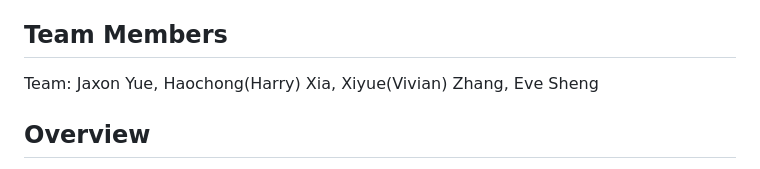
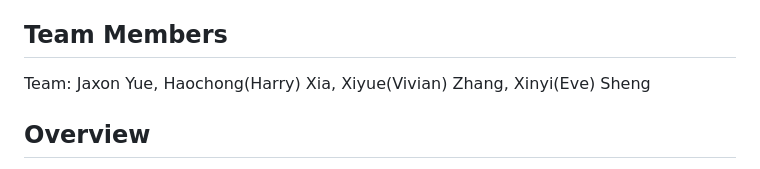
Before and after one commit to jaxonyue/DE-Group-Project, a Markdown page: README.md, the part around the change. Drawn GitHub-style.

```diff
--- a/README.md
+++ b/README.md
@@ -5,7 +5,7 @@
 
 ## Team Members
 
-Team: Jaxon Yue, Haochong(Harry) Xia, Xiyue(Vivian) Zhang, Eve Sheng
+Team: Jaxon Yue, Haochong(Harry) Xia, Xiyue(Vivian) Zhang, Xinyi(Eve) Sheng
 
 ## Overview
 We use python to build this Flask app in `app.py`. This app provide the diagnosis of the World Bank Average Wages growth of 38 countries, which includes a data pipeline,a load test, data engineering, and CI/CD integrations. Since our microservice's primary role is to process data from a data pipeline and doesn't need to be directly called by other services, we don't need an API. Instead, the microservice focus on processing data, interfacing with the data pipeline, and performing any necessary tasks without exposing an external API.
```
